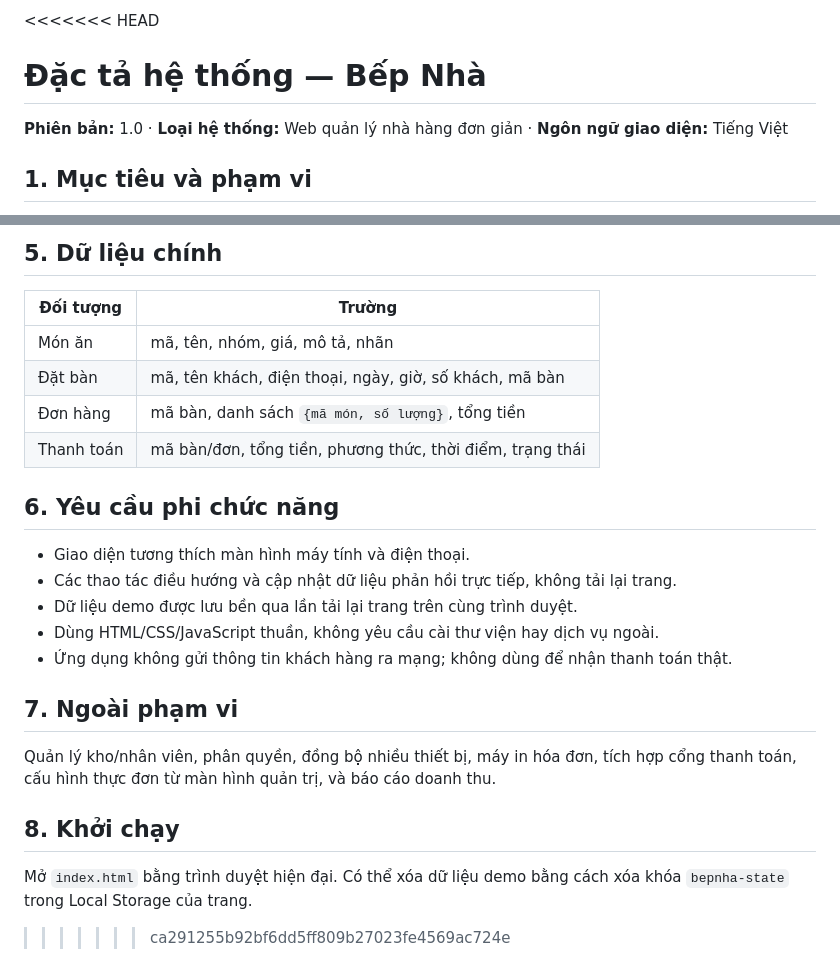
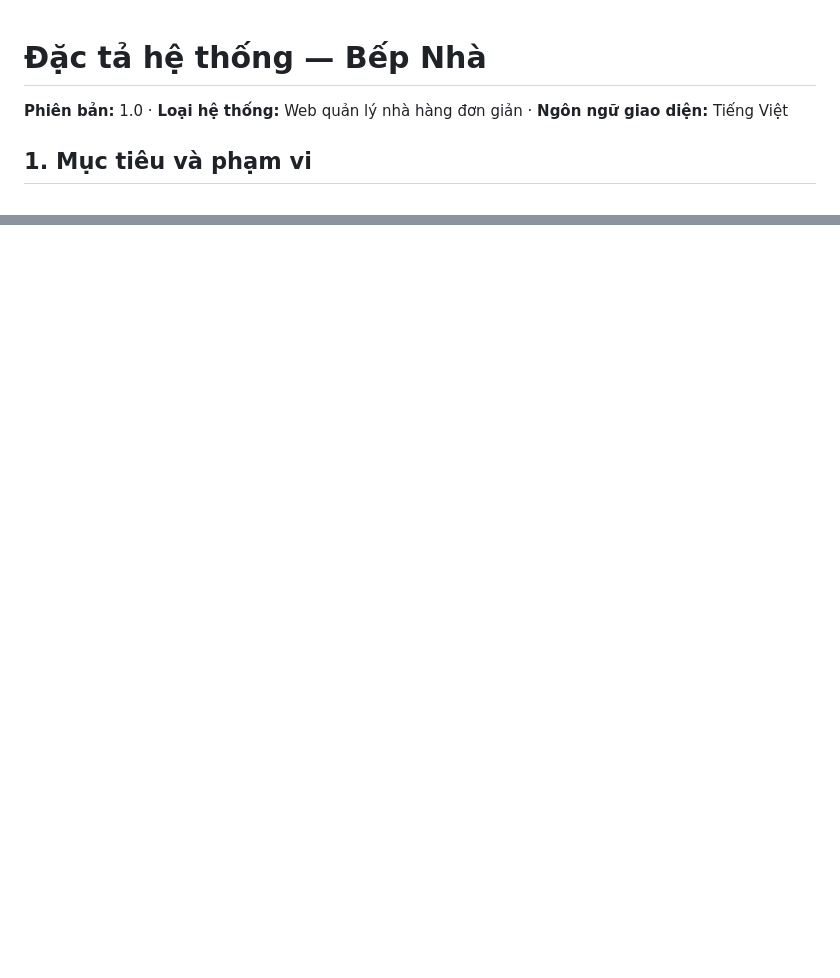
Before and after one commit to NgocThang2020/Restaurant-Management-System, a Markdown page: tai-lieu-dac-ta.md, 2 parts joined by grey strips. Rendered like a GitHub page; blank space fills up the shorter version.

```diff
--- a/tai-lieu-dac-ta.md
+++ b/tai-lieu-dac-ta.md
@@ -1,4 +1,3 @@
-<<<<<<< HEAD
 # Đặc tả hệ thống — Bếp Nhà
 
 **Phiên bản:** 1.0 · **Loại hệ thống:** Web quản lý nhà hàng đơn giản · **Ngôn ngữ giao diện:** Tiếng Việt
@@ -123,25 +72,0 @@ Chọn bàn có hóa đơn, xem các món, số lượng và tổng cộng; ch
-## 5. Dữ liệu chính
-
-| Đối tượng  | Trường                                                    |
-| ---------- | --------------------------------------------------------- |
-| Món ăn     | mã, tên, nhóm, giá, mô tả, nhãn                           |
-| Đặt bàn    | mã, tên khách, điện thoại, ngày, giờ, số khách, mã bàn    |
-| Đơn hàng   | mã bàn, danh sách `{mã món, số lượng}`, tổng tiền         |
-| Thanh toán | mã bàn/đơn, tổng tiền, phương thức, thời điểm, trạng thái |
-
-## 6. Yêu cầu phi chức năng
-
-- Giao diện tương thích màn hình máy tính và điện thoại.
-- Các thao tác điều hướng và cập nhật dữ liệu phản hồi trực tiếp, không tải lại trang.
-- Dữ liệu demo được lưu bền qua lần tải lại trang trên cùng trình duyệt.
-- Dùng HTML/CSS/JavaScript thuần, không yêu cầu cài thư viện hay dịch vụ ngoài.
-- Ứng dụng không gửi thông tin khách hàng ra mạng; không dùng để nhận thanh toán thật.
-
-## 7. Ngoài phạm vi
-
-Quản lý kho/nhân viên, phân quyền, đồng bộ nhiều thiết bị, máy in hóa đơn, tích hợp cổng thanh toán, cấu hình thực đơn từ màn hình quản trị, và báo cáo doanh thu.
-
-## 8. Khởi chạy
-
-Mở `index.html` bằng trình duyệt hiện đại. Có thể xóa dữ liệu demo bằng cách xóa khóa `bepnha-state` trong Local Storage của trang.
->>>>>>> ca291255b92bf6dd5ff809b27023fe4569ac724e
```
Also changed, not shown: other parts of tai-lieu-dac-ta.md (+0 -49 lines).
